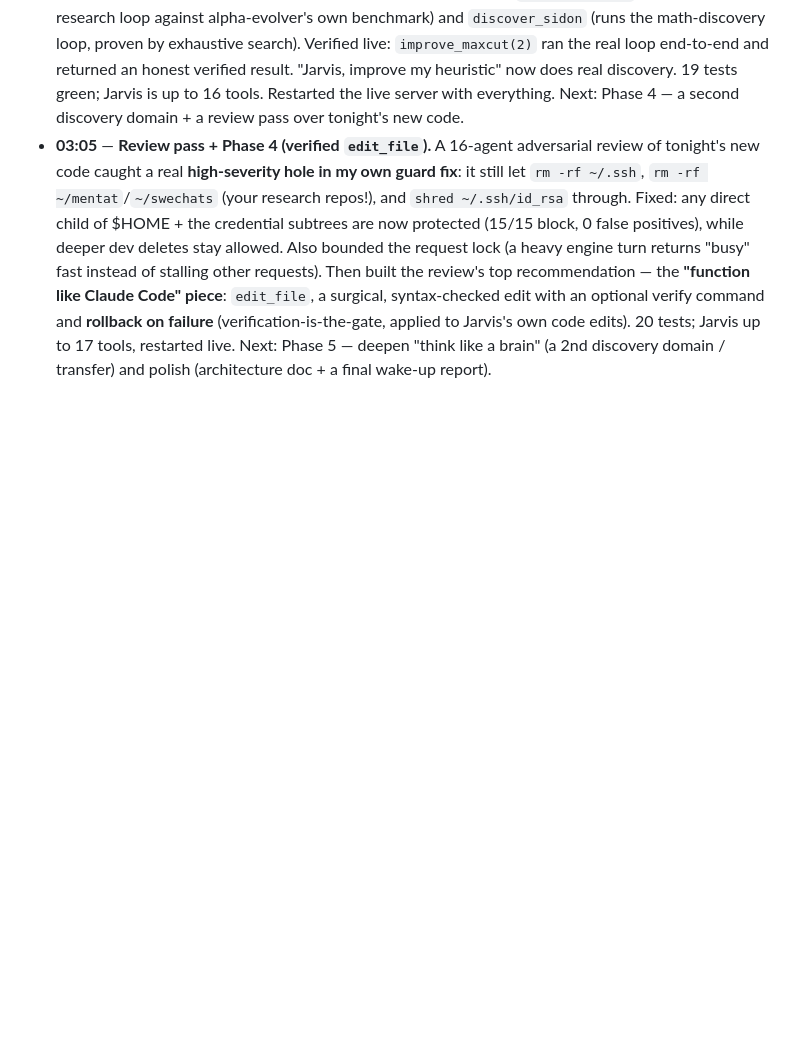
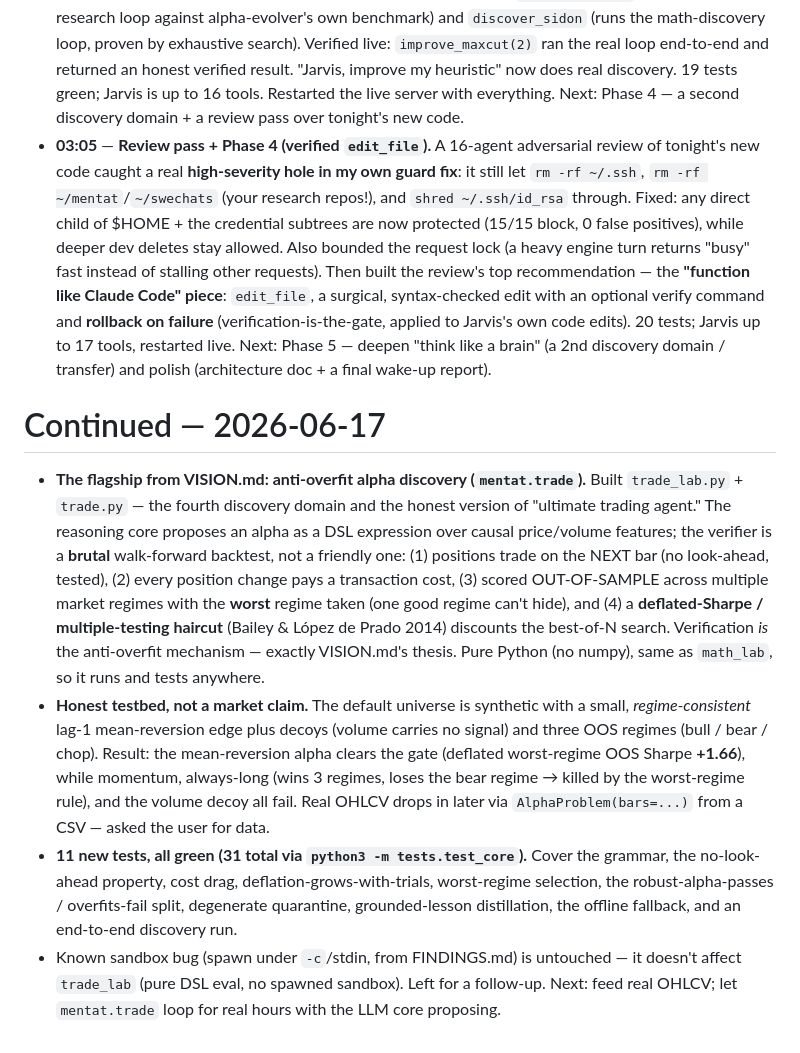
Before and after one commit to 0103-parv/mentat, a Markdown page: OVERNIGHT_LOG.md, the part around the change. Rendered like a GitHub page; blank space fills up the shorter version.

Commit message:
docs: record the trade flagship (CLAUDE.md + OVERNIGHT_LOG)
CLAUDE.md: trade_lab/trade in the module map, a fourth flagship, run incantation,
31-test count. OVERNIGHT_LOG: 2026-06-17 entry — what was built, the honest
synthetic-testbed framing, and the next step (real OHLCV + long LLM-driven run).

Co-Authored-By: Claude Opus 4.8 <noreply@anthropic.com>

```diff
--- a/OVERNIGHT_LOG.md
+++ b/OVERNIGHT_LOG.md
@@ -112,3 +112,29 @@ architecture doc.
   applied to Jarvis's own code edits). 20 tests; Jarvis up to 17 tools, restarted live.
   Next: Phase 5 — deepen "think like a brain" (a 2nd discovery domain / transfer) and
   polish (architecture doc + a final wake-up report).
+
+# Continued — 2026-06-17
+
+- **The flagship from VISION.md: anti-overfit alpha discovery (`mentat.trade`).** Built
+  `trade_lab.py` + `trade.py` — the fourth discovery domain and the honest version of
+  "ultimate trading agent." The reasoning core proposes an alpha as a DSL expression over
+  causal price/volume features; the verifier is a **brutal** walk-forward backtest, not a
+  friendly one: (1) positions trade on the NEXT bar (no look-ahead, tested), (2) every
+  position change pays a transaction cost, (3) scored OUT-OF-SAMPLE across multiple market
+  regimes with the **worst** regime taken (one good regime can't hide), and (4) a
+  **deflated-Sharpe / multiple-testing haircut** (Bailey & López de Prado 2014) discounts
+  the best-of-N search. Verification *is* the anti-overfit mechanism — exactly VISION.md's
+  thesis. Pure Python (no numpy), same as `math_lab`, so it runs and tests anywhere.
+- **Honest testbed, not a market claim.** The default universe is synthetic with a small,
+  *regime-consistent* lag-1 mean-reversion edge plus decoys (volume carries no signal) and
+  three OOS regimes (bull / bear / chop). Result: the mean-reversion alpha clears the gate
+  (deflated worst-regime OOS Sharpe **+1.66**), while momentum, always-long (wins 3 regimes,
+  loses the bear regime → killed by the worst-regime rule), and the volume decoy all fail.
+  Real OHLCV drops in later via `AlphaProblem(bars=...)` from a CSV — asked the user for data.
+- **11 new tests, all green (31 total via `python3 -m tests.test_core`).** Cover the grammar,
+  the no-look-ahead property, cost drag, deflation-grows-with-trials, worst-regime selection,
+  the robust-alpha-passes / overfits-fail split, degenerate quarantine, grounded-lesson
+  distillation, the offline fallback, and an end-to-end discovery run.
+- Known sandbox bug (spawn under `-c`/stdin, from FINDINGS.md) is untouched — it doesn't
+  affect `trade_lab` (pure DSL eval, no spawned sandbox). Left for a follow-up.
+  Next: feed real OHLCV; let `mentat.trade` loop for real hours with the LLM core proposing.
```
Also changed, not shown: CLAUDE.md (+10 -3 lines).
